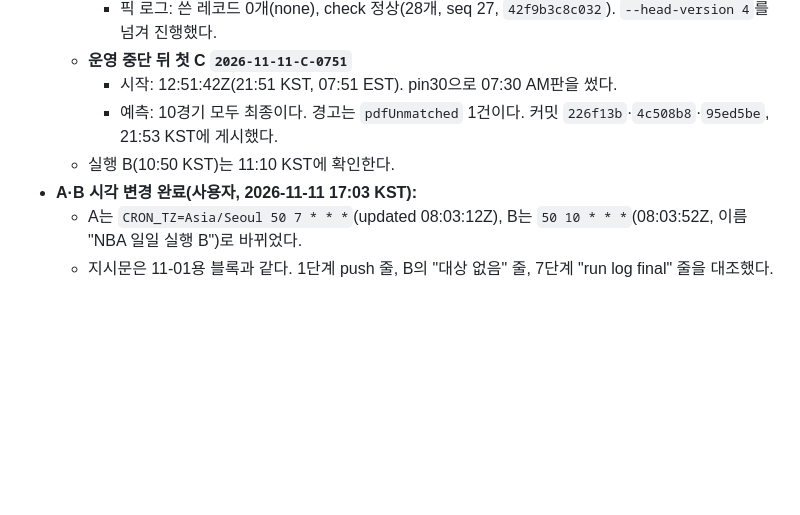
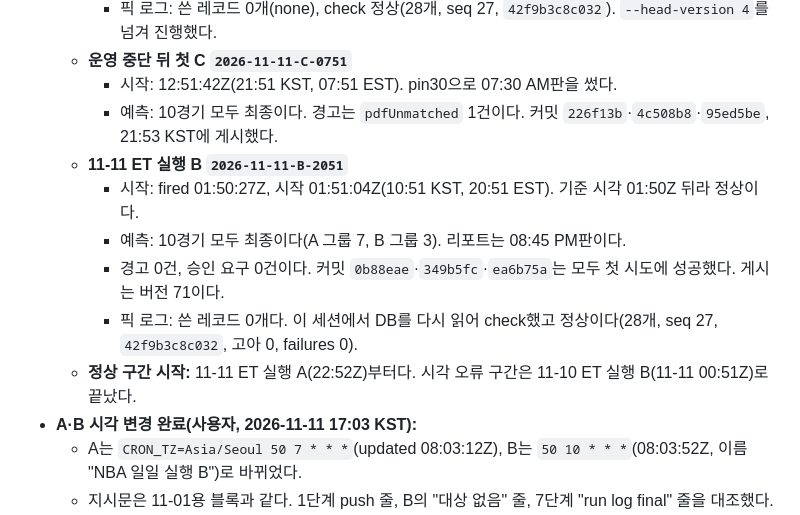
Before and after one commit to aodwlsgh/-, a Markdown page: docs/STATUS.md, the part around the change. Rendered like a GitHub page; blank space fills up the shorter version.

```diff
--- a/docs/STATUS.md
+++ b/docs/STATUS.md
@@ -36,7 +36,12 @@
   - **운영 중단 뒤 첫 C `2026-11-11-C-0751`**
     - 시작: 12:51:42Z(21:51 KST, 07:51 EST). pin30으로 07:30 AM판을 썼다.
     - 예측: 10경기 모두 최종이다. 경고는 `pdfUnmatched` 1건이다. 커밋 `226f13b`·`4c508b8`·`95ed5be`, 21:53 KST에 게시했다.
-  - 실행 B(10:50 KST)는 11:10 KST에 확인한다.
+  - **11-11 ET 실행 B `2026-11-11-B-2051`**
+    - 시작: fired 01:50:27Z, 시작 01:51:04Z(10:51 KST, 20:51 EST). 기준 시각 01:50Z 뒤라 정상이다.
+    - 예측: 10경기 모두 최종이다(A 그룹 7, B 그룹 3). 리포트는 08:45 PM판이다.
+    - 경고 0건, 승인 요구 0건이다. 커밋 `0b88eae`·`349b5fc`·`ea6b75a`는 모두 첫 시도에 성공했다. 게시는 버전 71이다.
+    - 픽 로그: 쓴 레코드 0개다. 이 세션에서 DB를 다시 읽어 check했고 정상이다(28개, seq 27, `42f9b3c8c032`, 고아 0, failures 0).
+  - **정상 구간 시작:** 11-11 ET 실행 A(22:52Z)부터다. 시각 오류 구간은 11-10 ET 실행 B(11-11 00:51Z)로 끝났다.
 - **A·B 시각 변경 완료(사용자, 2026-11-11 17:03 KST):**
   - A는 `CRON_TZ=Asia/Seoul 50 7 * * *`(updated 08:03:12Z), B는 `50 10 * * *`(08:03:52Z, 이름 "NBA 일일 실행 B")로 바뀌었다.
   - 지시문은 11-01용 블록과 같다. 1단계 push 줄, B의 "대상 없음" 줄, 7단계 "run log final" 줄을 대조했다.
```
Also changed, not shown: docs/reports/dst-miss-2026-11.md (+4 -1 lines).
